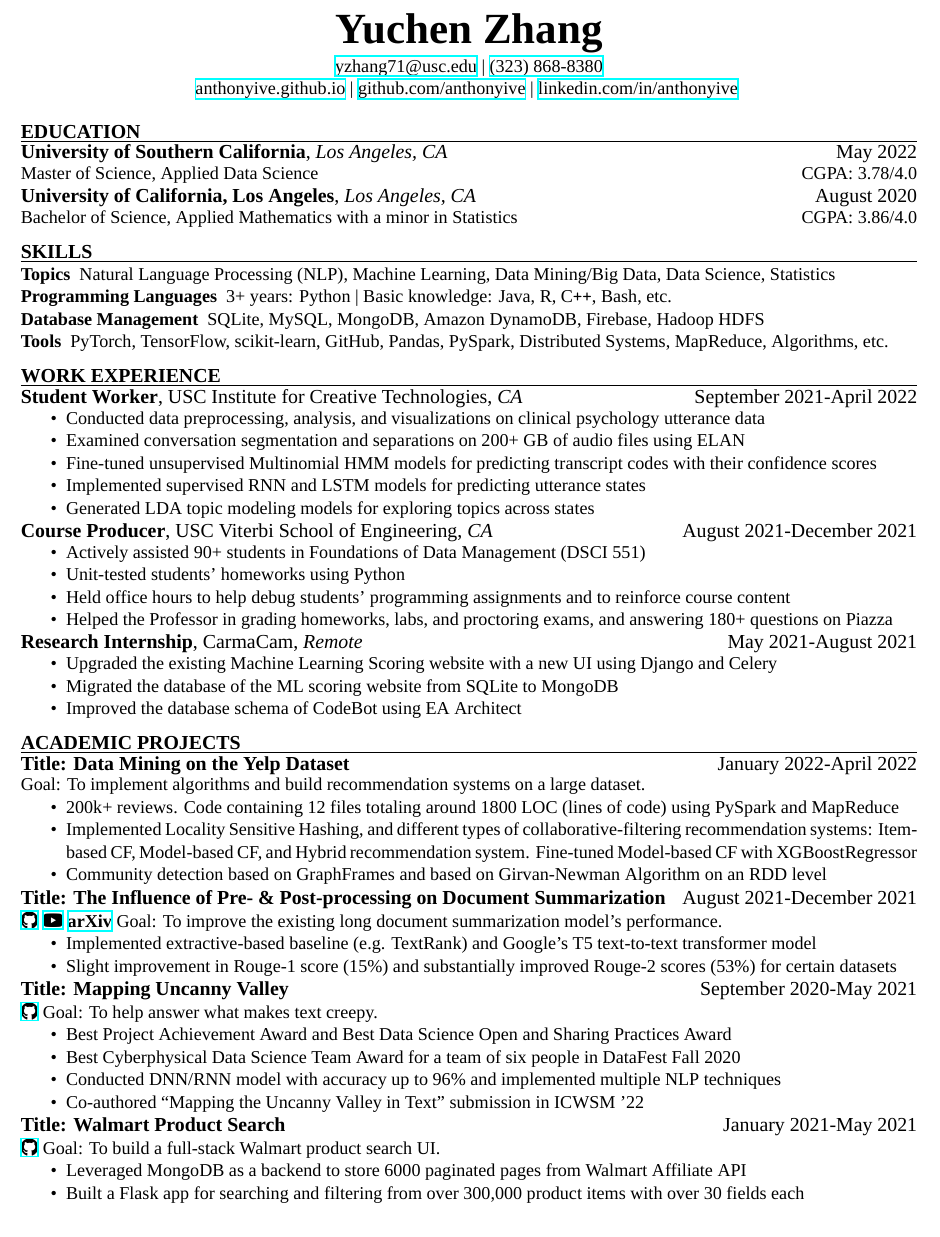
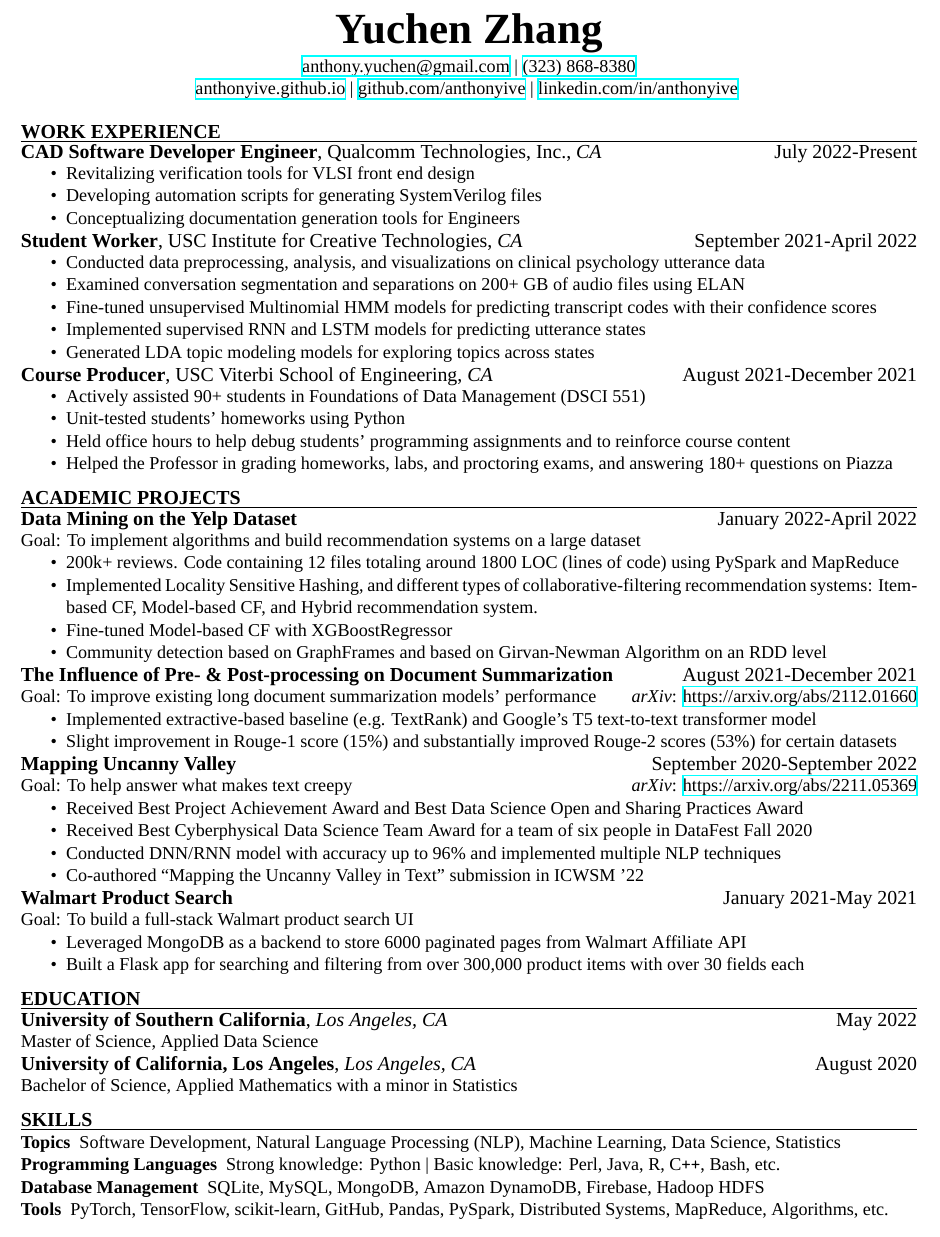
Before and after one commit to Anthonyive/resume, a LaTeX CV (resume.tex): part of the page, cut so that both start at the same text. Compiled offline with XeLaTeX; a missing font is replaced by an installed copy or a similar font.

Commit message:
update resume

```diff
--- a/resume.tex
+++ b/resume.tex
@@ -8,10 +32,10 @@
 \newcommand\HUGE{\fontsize{26}{39}\selectfont}
 \fancyhead[C]{
 	% Title name
-	\textbf{\HUGE Yuchen Zhang} \\
+	\textbf{\HUGE{Yuchen Zhang}} \\
 	\vspace{0.05in}
 	% Email
-	\href{mailto:yzhang71@usc.edu}{yzhang71@usc.edu}  |
+	\href{mailto:anthony.yuchen@gmail.com}{anthony.yuchen@gmail.com}  |
 	% Phone
 	\href{tel:13238688380}{(323) 868-8380} \\
 	% Personal website (disabled for now)
@@ -23,35 +47,18 @@
 }
 
 \begin{document}
-\myHeading{EDUCATION}
-\subsection*{University of Southern California{\normalfont, \textit{Los Angeles, CA} \hfill May 2022}}
-\noindent
-Master of Science, Applied Data Science
-\hfill
-CGPA: 3.78/4.0
 
-%\vspace{0.1in}
+%% WORK EXPERIENCE %%
+\myHeading{WORK EXPERIENCE}
+\subsection*{CAD Software Developer Engineer{\normalfont, Qualcomm Technologies, Inc.,
+            \textit{CA} \hfill
+            July 2022-Present}}
+\begin{compactitem}
+    \item Revitalizing verification tools for VLSI front end design
+    \item Developing automation scripts for generating SystemVerilog files
+    \item Conceptualizing documentation generation tools for Engineers
+\end{compactitem}
 
-\subsection*{University of California, Los Angeles{\normalfont, \textit{Los Angeles, CA} \hfill August 2020}}
-\noindent
-Bachelor of Science, Applied Mathematics with a minor in Statistics
-\hfill
-CGPA: 3.86/4.0
-
-\vspace{0.1in}
-
-\myHeading{SKILLS}
-\vspace{0.05in}
-\begin{compactdesc}
-	\item[Topics] Natural Language Processing (NLP), Machine Learning, Data Mining/Big Data, Data Science, Statistics
-    \item[Programming Languages] 3+ years: Python | Basic knowledge: Java, R, C\texttt{++}, Bash, etc.
-    \item[Database Management] SQLite, MySQL, MongoDB, Amazon DynamoDB, Firebase, Hadoop HDFS
-    \item[Tools] PyTorch, TensorFlow, scikit-learn, GitHub, Pandas, PySpark, Distributed Systems, MapReduce, Algorithms, etc.
-\end{compactdesc}
-
-\vspace{0.1in}
-
-\myHeading{WORK EXPERIENCE}
 \subsection*{Student Worker{\normalfont, USC Institute for Creative
             Technologies,
             \textit{CA} \hfill
@@ -80,14 +87,14 @@ CGPA: 3.86/4.0
 \end{compactitem}
 %\vspace{0.1in}
 
-\subsection*{Research Internship{\normalfont, CarmaCam, \textit{Remote} \hfill May 2021-August 2021}}
-\begin{compactitem}
-    \item Upgraded the existing Machine Learning Scoring website with a new UI using Django and Celery
-    % \item Re-designed the CarmaCam web app using Parallel Agile\textregistered\xspace CodeBot\textregistered
-%    \item Aggregated API calls and integrated the website with Node.JS
-	\item Migrated the database of the ML scoring website from SQLite to MongoDB
-	\item Improved the database schema of CodeBot using EA Architect
-\end{compactitem}
+% \subsection*{Research Internship{\normalfont, CarmaCam, \textit{Remote} \hfill May 2021-August 2021}}
+% \begin{compactitem}
+%     \item Upgraded the existing Machine Learning Scoring website with a new UI using Django and Celery
+%     % \item Re-designed the CarmaCam web app using Parallel Agile\textregistered\xspace CodeBot\textregistered
+% %    \item Aggregated API calls and integrated the website with Node.JS
+% 	\item Migrated the database of the ML scoring website from SQLite to MongoDB
+% 	\item Improved the database schema of CodeBot using EA Architect
+% \end{compactitem}
 %\vspace{0.1in}
 
 %\subsection*{Emergency Data Relief Internship (QA track){\normalfont, BroadStreet.io, \textit{Remote} \hfill September 2020-December 2020}}
@@ -102,20 +109,23 @@ CGPA: 3.86/4.0
 
 \vspace{0.1in}
 
+%% ACADEMIC PROJECTS %%
 \myHeading{ACADEMIC PROJECTS}
-\subsection*{Title: Data Mining on the Yelp Dataset \hfill {\normalfont January 2022-April 2022}}
+\subsection*{Data Mining on the Yelp Dataset \hfill {\normalfont{January 2022-April 2022}}}
 \noindent
-Goal: To implement algorithms and build recommendation systems on a large dataset.
+Goal: To implement algorithms and build recommendation systems on a large dataset
 \begin{compactitem}
 	\item 200k+ reviews. Code containing 12 files totaling around 1800 LOC (lines of code) using PySpark and MapReduce
-	\item Implemented Locality Sensitive Hashing, and different types of collaborative-filtering recommendation systems: Item-based CF, Model-based CF, and Hybrid recommendation system. Fine-tuned Model-based CF with XGBoostRegressor
+	\item Implemented Locality Sensitive Hashing, and different types of collaborative-filtering recommendation systems: Item-based CF, Model-based CF, and Hybrid recommendation system.
+    \item Fine-tuned Model-based CF with XGBoostRegressor
 	\item Community detection based on GraphFrames and based on Girvan-Newman Algorithm on an RDD level
 \end{compactitem}
 
-\subsection*{Title: The Influence of Pre- \& Post-processing on Document Summarization \hfill {\normalfont August
-        2021-December 2021}}
+\subsection*{The Influence of Pre- \& Post-processing on Document Summarization \hfill {\normalfont{August
+        2021-December 2021}}}
 \noindent
-\href{https://github.com/Anthonyive/csci-544-project.git}{\faIcon{github}}  \href{https://www.youtube.com/watch?v=oVIVtOPeWEs}{\faIcon{youtube}} \href{https://arxiv.org/abs/2112.01660}{\textbf{arXiv}} Goal: To improve the existing long document summarization model's performance.
+% \href{https://github.com/Anthonyive/csci-544-project.git}{\faIcon{github}}  \href{https://www.youtube.com/watch?v=oVIVtOPeWEs}{\faIcon{youtube}} \href{https://arxiv.org/abs/2112.01660}{\textbf{arXiv}}
+Goal: To improve existing long document summarization models' performance\hfill\textit{arXiv}: \href{https://arxiv.org/abs/2112.01660}{https://arxiv.org/abs/2112.01660}
 \begin{compactitem}
     \item Implemented extractive-based baseline (e.g. TextRank) and Google's T5 text-to-text transformer model
 %    \item Inspired team members to implement GPT-3 and XLNet models
@@ -124,14 +134,15 @@ Goal: To implement algorithms and build recommendation systems on a large datase
 \end{compactitem}
 %\vspace{0.1in}
 
-\subsection*{Title: Mapping Uncanny Valley \hfill {\normalfont September
-        2020-May 2021}}
+\subsection*{Mapping Uncanny Valley \hfill {\normalfont{September
+        2020-September 2022}}}
 \noindent
-\href{https://github.com/Anthonyive/Research-Mapping-Uncanny-Valley.git}{\faIcon{github}} Goal: To help answer what makes text creepy.
+% \href{https://github.com/Anthonyive/Research-Mapping-Uncanny-Valley.git}{\faIcon{github}}
+Goal: To help answer what makes text creepy\hfill \textit{arXiv}: \href{https://arxiv.org/abs/2211.05369}{https://arxiv.org/abs/2211.05369}
 \begin{compactitem}
-    \item Best Project Achievement Award and Best Data Science Open and
+    \item Received Best Project Achievement Award and Best Data Science Open and
     Sharing Practices Award
-    \item Best Cyberphysical Data Science Team Award for a team of six people
+    \item Received Best Cyberphysical Data Science Team Award for a team of six people
     in DataFest Fall 2020
     \item Conducted DNN/RNN model with accuracy up to 96\% and implemented
     multiple NLP techniques
@@ -141,9 +152,10 @@ Goal: To implement algorithms and build recommendation systems on a large datase
 \end{compactitem}
 %\vspace{0.1in}
 
-\subsection*{Title: Walmart Product Search \hfill {\normalfont January 2021-May 2021}}
+\subsection*{Walmart Product Search \hfill {\normalfont{January 2021-May 2021}}}
 \noindent
-\href{https://github.com/Anthonyive/DSCI-551-Project.git}{\faIcon{github}} Goal: To build a full-stack Walmart product search UI.
+% \href{https://github.com/Anthonyive/DSCI-551-Project.git}{\faIcon{github}}
+Goal: To build a full-stack Walmart product search UI
 \begin{compactitem}
     \item Leveraged MongoDB as a backend to store 6000 paginated pages from Walmart
     Affiliate API
@@ -177,4 +189,31 @@ Goal: To implement algorithms and build recommendation systems on a large datase
 %        club activities
 %\end{compactitem}
 
+\vspace{0.1in}
+
+%% EDUCATION %%
+\myHeading{EDUCATION}
+\subsection*{University of Southern California{\normalfont, \textit{Los Angeles, CA} \hfill May 2022}}
+\noindent
+Master of Science, Applied Data Science
+% \hfill
+% CGPA\@ 3.78/4.0
+
+\subsection*{University of California, Los Angeles{\normalfont, \textit{Los Angeles, CA} \hfill August 2020}}
+\noindent
+Bachelor of Science, Applied Mathematics with a minor in Statistics
+% \hfill
+% CGPA\@ 3.86/4.0
+
+\vspace{0.1in}
+
+%% SKILLS %%
+\myHeading{SKILLS}
+\vspace{0.05in}
+\begin{compactdesc}
+	\item[Topics] Software Development, Natural Language Processing (NLP), Machine Learning, Data Science, Statistics
+    \item[Programming Languages] Strong knowledge: Python | Basic knowledge: Perl, Java, R, C\texttt{++}, Bash, etc.
+    \item[Database Management] SQLite, MySQL, MongoDB, Amazon DynamoDB, Firebase, Hadoop HDFS
+    \item[Tools] PyTorch, TensorFlow, scikit-learn, GitHub, Pandas, PySpark, Distributed Systems, MapReduce, Algorithms, etc.
+\end{compactdesc}
 \end{document}
```
Also changed, not shown: resume.tex (24 more changed lines).
